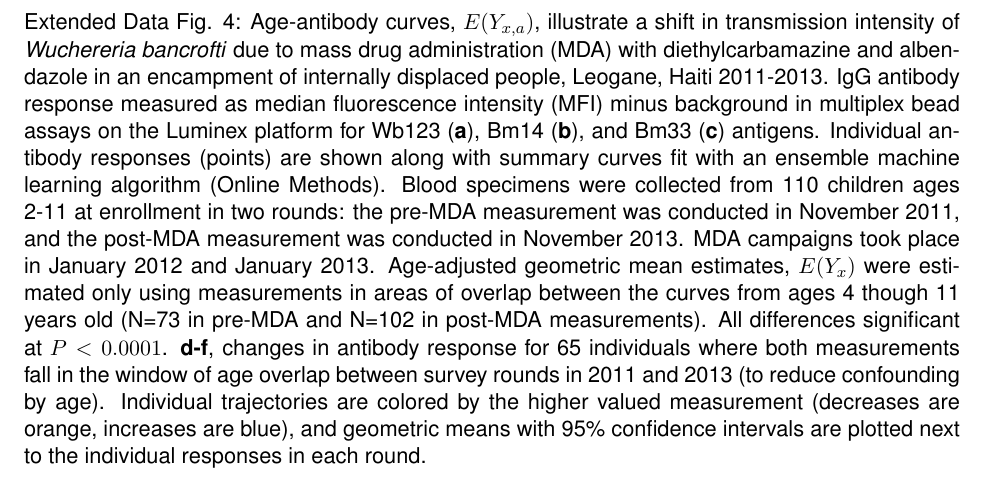
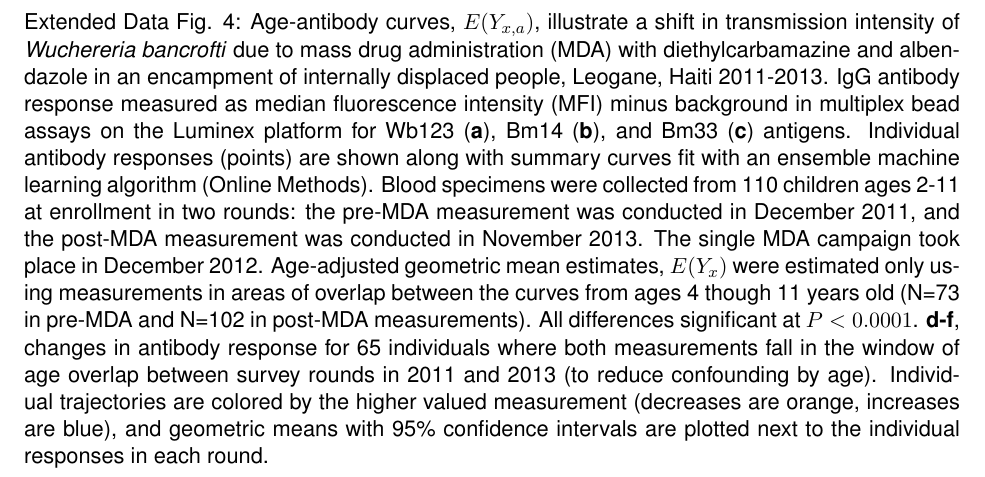
Before and after one commit to ben-arnold/antibody-curves, a LaTeX CV (src/makeFigs/SLAb-curves-figures.tex): part of page 12 of 13, cut so that both start at the same text. Compiled offline with pdfLaTeX.

Commit message:
Fixed the Ca Ira figure legend

```diff
--- a/src/makeFigs/SLAb-curves-figures.tex
+++ b/src/makeFigs/SLAb-curves-figures.tex
@@ -186,7 +186,7 @@ Extended Data Fig. 1: \textit{Plasmodium falciparum} Age-antibody curves estimat
 \end{figure}
 
 \clearpage
-Extended Data Fig. 4: Age-antibody curves, $E(Y_{x,a})$, illustrate a shift in transmission intensity of \textit{Wuchereria bancrofti} due to mass drug administration (MDA) with diethylcarbamazine and albendazole in an encampment of internally displaced people, Leogane, Haiti 2011-2013.  IgG antibody response measured as median fluorescence intensity (MFI) minus background in multiplex bead assays on the Luminex platform for Wb123 (\textbf{a}), Bm14 (\textbf{b}), and Bm33 (\textbf{c}) antigens. Individual antibody responses (points) are shown along with summary curves fit with an ensemble machine learning algorithm (Online Methods). Blood specimens were collected from 110 children ages 2-11 at enrollment in two rounds: the pre-MDA measurement was conducted in November 2011, and the post-MDA measurement was conducted in November 2013.  MDA campaigns took place in January 2012 and January 2013. Age-adjusted geometric mean estimates, $E(Y_x)$ were estimated only using measurements in areas of overlap between the curves from ages 4 though 11 years old (N=73 in pre-MDA and N=102 in post-MDA measurements). All differences significant at $P<0.0001$. \textbf{d-f}, changes in antibody response for 65 individuals where both measurements fall in the window of age overlap between survey rounds in 2011 and 2013 (to reduce confounding by age). Individual trajectories are colored by the higher valued measurement (decreases are orange, increases are blue), and geometric means with 95\% confidence intervals are plotted next to the individual responses in each round.
+Extended Data Fig. 4: Age-antibody curves, $E(Y_{x,a})$, illustrate a shift in transmission intensity of \textit{Wuchereria bancrofti} due to mass drug administration (MDA) with diethylcarbamazine and albendazole in an encampment of internally displaced people, Leogane, Haiti 2011-2013.  IgG antibody response measured as median fluorescence intensity (MFI) minus background in multiplex bead assays on the Luminex platform for Wb123 (\textbf{a}), Bm14 (\textbf{b}), and Bm33 (\textbf{c}) antigens. Individual antibody responses (points) are shown along with summary curves fit with an ensemble machine learning algorithm (Online Methods). Blood specimens were collected from 110 children ages 2-11 at enrollment in two rounds: the pre-MDA measurement was conducted in December 2011, and the post-MDA measurement was conducted in November 2013.  The single MDA campaign took place in December 2012. Age-adjusted geometric mean estimates, $E(Y_x)$ were estimated only using measurements in areas of overlap between the curves from ages 4 though 11 years old (N=73 in pre-MDA and N=102 in post-MDA measurements). All differences significant at $P<0.0001$. \textbf{d-f}, changes in antibody response for 65 individuals where both measurements fall in the window of age overlap between survey rounds in 2011 and 2013 (to reduce confounding by age). Individual trajectories are colored by the higher valued measurement (decreases are orange, increases are blue), and geometric means with 95\% confidence intervals are plotted next to the individual responses in each round.
 
 %-------------------------------------------------------------------------------------------
 % Figure S5 - Mauke seroprevalence curves
```
Also changed, not shown: src/makeFigs/SLAb-curves-figures.pdf.
